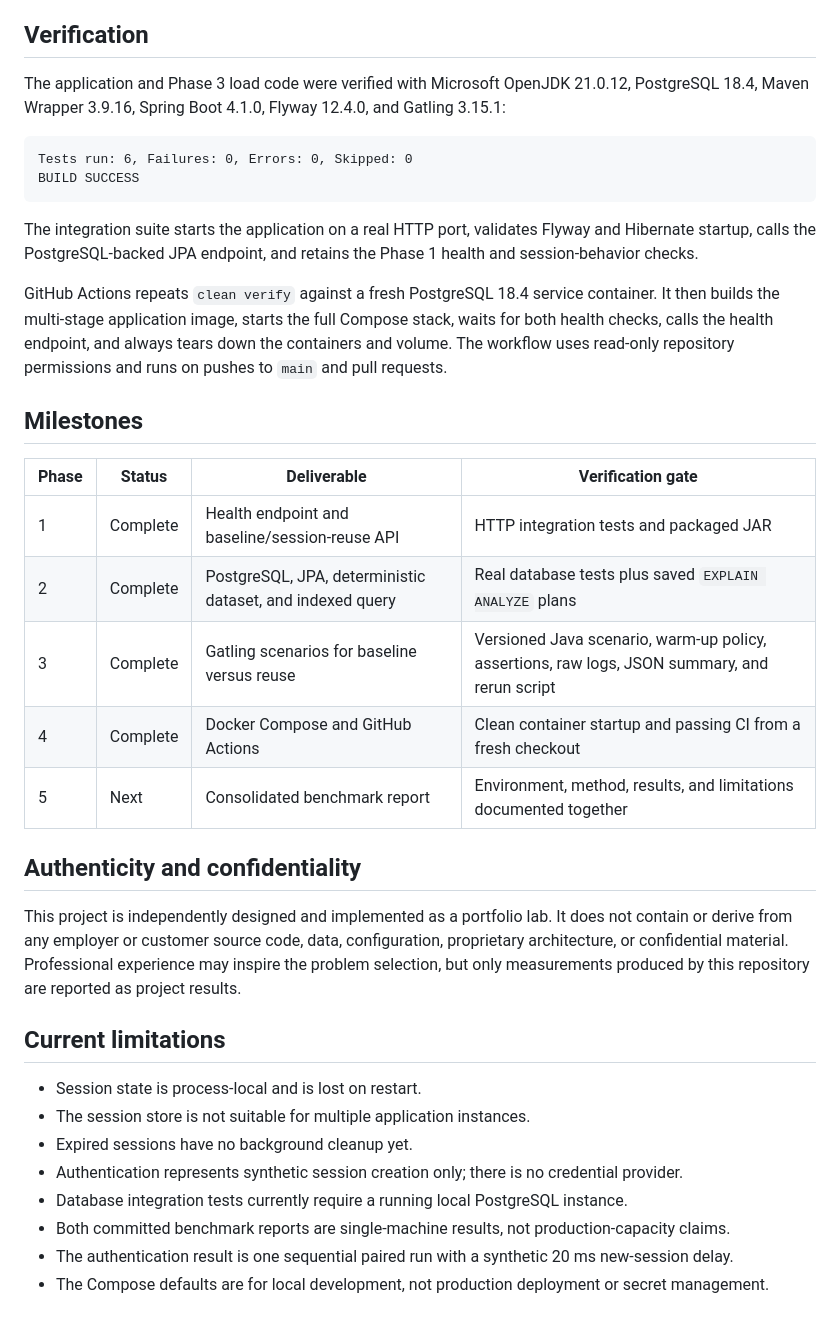
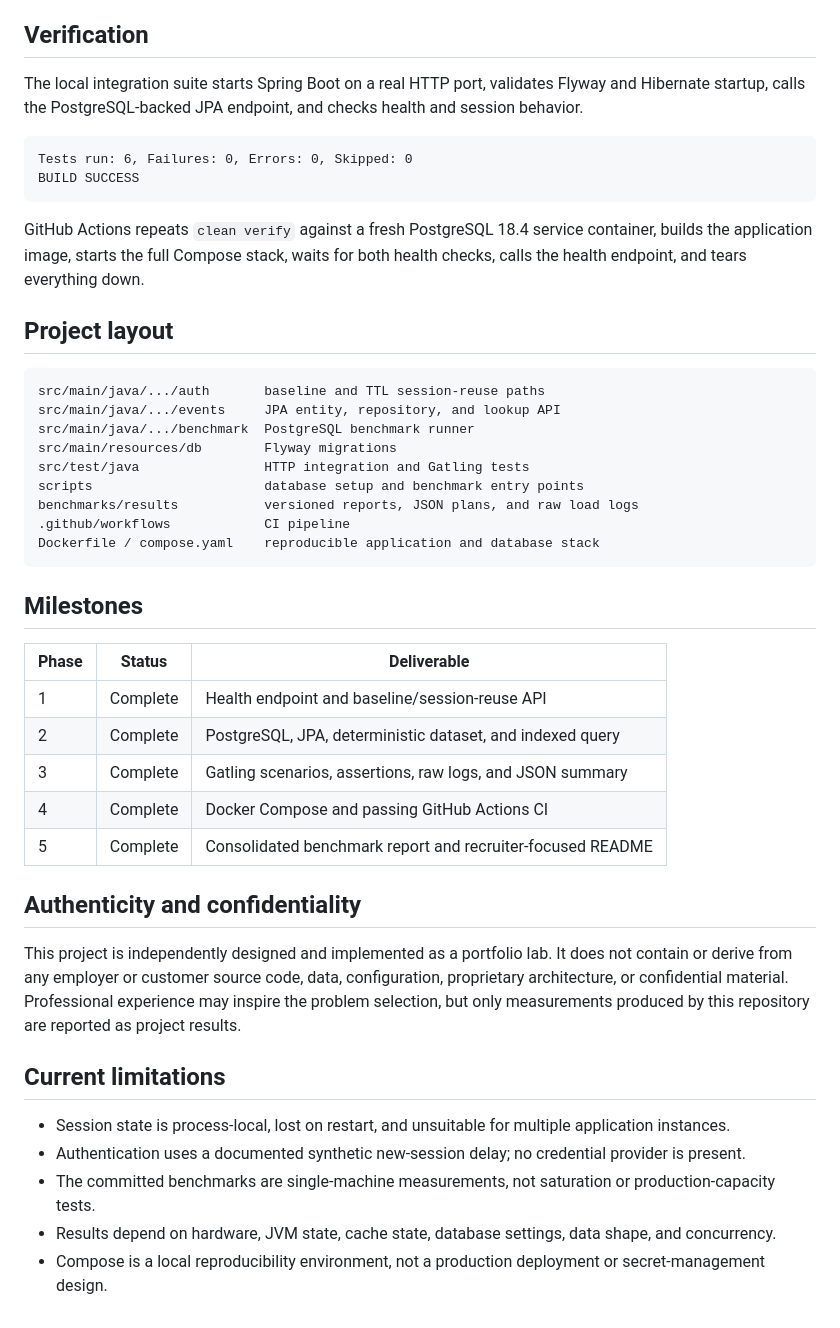
Before and after one commit to kennyufish/java-backend-performance-lab, a Markdown page: README.md, the part around one of its changes. Rendered like a GitHub page.

Commit message:
Add consolidated benchmark report

````diff
--- a/README.md
+++ b/README.md
@@ -258,26 +126,38 @@ For this exact 20 ms synthetic-delay configuration and local paired run, session
 
 ## Verification
 
-The application and Phase 3 load code were verified with Microsoft OpenJDK 21.0.12, PostgreSQL 18.4, Maven Wrapper 3.9.16, Spring Boot 4.1.0, Flyway 12.4.0, and Gatling 3.15.1:
+The local integration suite starts Spring Boot on a real HTTP port, validates Flyway and Hibernate startup, calls the PostgreSQL-backed JPA endpoint, and checks health and session behavior.
 
 ```text
 Tests run: 6, Failures: 0, Errors: 0, Skipped: 0
 BUILD SUCCESS
 ```
 
-The integration suite starts the application on a real HTTP port, validates Flyway and Hibernate startup, calls the PostgreSQL-backed JPA endpoint, and retains the Phase 1 health and session-behavior checks.
+GitHub Actions repeats `clean verify` against a fresh PostgreSQL 18.4 service container, builds the application image, starts the full Compose stack, waits for both health checks, calls the health endpoint, and tears everything down.
 
-GitHub Actions repeats `clean verify` against a fresh PostgreSQL 18.4 service container. It then builds the multi-stage application image, starts the full Compose stack, waits for both health checks, calls the health endpoint, and always tears down the containers and volume. The workflow uses read-only repository permissions and runs on pushes to `main` and pull requests.
+## Project layout
+
+```text
+src/main/java/.../auth       baseline and TTL session-reuse paths
+src/main/java/.../events     JPA entity, repository, and lookup API
+src/main/java/.../benchmark  PostgreSQL benchmark runner
+src/main/resources/db        Flyway migrations
+src/test/java                HTTP integration and Gatling tests
+scripts                      database setup and benchmark entry points
+benchmarks/results           versioned reports, JSON plans, and raw load logs
+.github/workflows            CI pipeline
+Dockerfile / compose.yaml    reproducible application and database stack
+```
 
 ## Milestones
 
-| Phase | Status | Deliverable | Verification gate |
-| --- | --- | --- | --- |
-| 1 | Complete | Health endpoint and baseline/session-reuse API | HTTP integration tests and packaged JAR |
-| 2 | Complete | PostgreSQL, JPA, deterministic dataset, and indexed query | Real database tests plus saved `EXPLAIN ANALYZE` plans |
-| 3 | Complete | Gatling scenarios for baseline versus reuse | Versioned Java scenario, warm-up policy, assertions, raw logs, JSON summary, and rerun script |
-| 4 | Complete | Docker Compose and GitHub Actions | Clean container startup and passing CI from a fresh checkout |
-| 5 | Next | Consolidated benchmark report | Environment, method, results, and limitations documented together |
+| Phase | Status | Deliverable |
+| --- | --- | --- |
+| 1 | Complete | Health endpoint and baseline/session-reuse API |
+| 2 | Complete | PostgreSQL, JPA, deterministic dataset, and indexed query |
+| 3 | Complete | Gatling scenarios, assertions, raw logs, and JSON summary |
+| 4 | Complete | Docker Compose and passing GitHub Actions CI |
+| 5 | Complete | Consolidated benchmark report and recruiter-focused README |
 
 ## Authenticity and confidentiality
 
@@ -285,11 +165,8 @@ This project is independently designed and implemented as a portfolio lab. It do
 
 ## Current limitations
 
-- Session state is process-local and is lost on restart.
-- The session store is not suitable for multiple application instances.
-- Expired sessions have no background cleanup yet.
-- Authentication represents synthetic session creation only; there is no credential provider.
-- Database integration tests currently require a running local PostgreSQL instance.
-- Both committed benchmark reports are single-machine results, not production-capacity claims.
-- The authentication result is one sequential paired run with a synthetic 20 ms new-session delay.
-- The Compose defaults are for local development, not production deployment or secret management.
+- Session state is process-local, lost on restart, and unsuitable for multiple application instances.
+- Authentication uses a documented synthetic new-session delay; no credential provider is present.
+- The committed benchmarks are single-machine measurements, not saturation or production-capacity tests.
+- Results depend on hardware, JVM state, cache state, database settings, data shape, and concurrency.
+- Compose is a local reproducibility environment, not a production deployment or secret-management design.
````
Also changed, not shown: other parts of README.md (+76 -208 lines), BENCHMARKS.md (added, +174 -0 lines).
